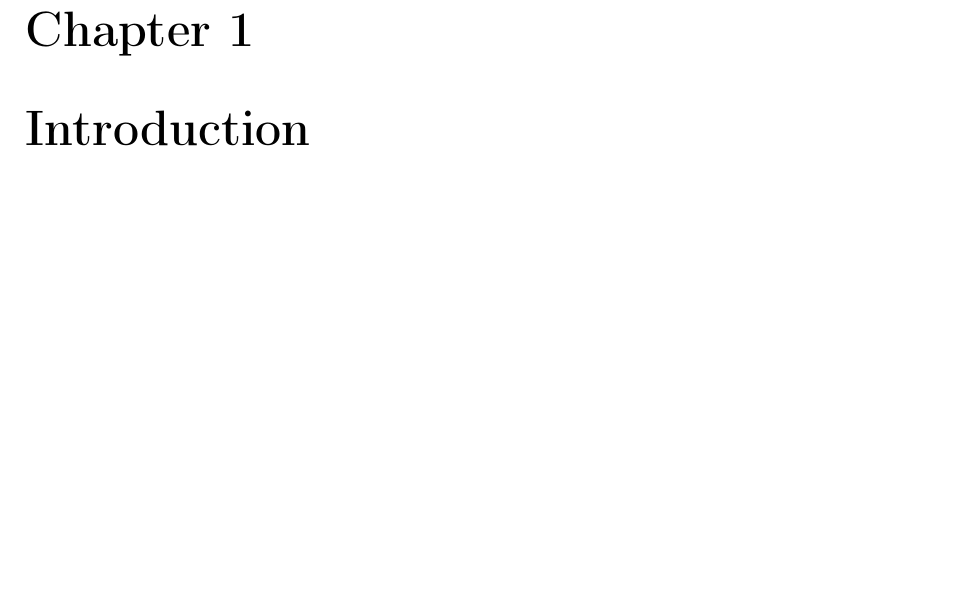
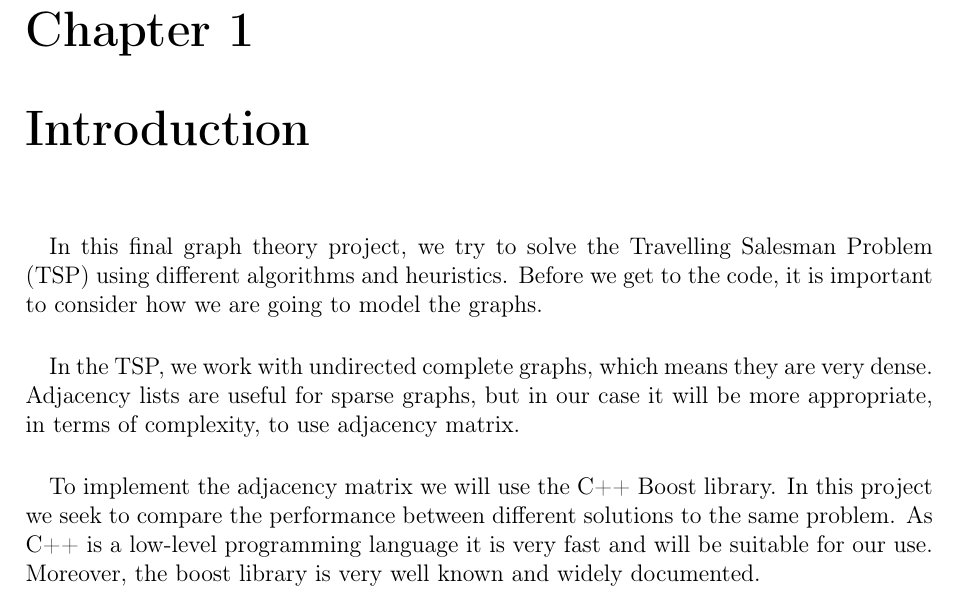
Before and after one commit to adrlsx/Travelling-Salesman-Problem, a LaTeX document (Report/Report.tex): part of page 3 of 10, cut so that both start at the same text, the shorter picture padded with empty space. Compiled offline with pdfLaTeX.

Commit message:
README update

```diff
--- a/Report/Report.tex
+++ b/Report/Report.tex
@@ -25,6 +25,13 @@
 	\tableofcontents
 
 	\chapter{Introduction}
+	\paragraph{}
+	In this final graph theory project, we try to solve the Travelling Salesman Problem (TSP) using different algorithms and heuristics.
+	Before we get to the code, it is important to consider how we are going to model the graphs.
+	\paragraph{}
+	In the TSP, we work with undirected complete graphs, which means they are very dense. Adjacency lists are useful for sparse graphs, but in our case it will be more appropriate, in terms of complexity, to use adjacency matrix.
+	\paragraph{}
+	To implement the adjacency matrix we will use the C++ Boost library. In this project we seek to compare the performance between different solutions to the same problem. As C++ is a low-level programming language it is very fast and will be suitable for our use. Moreover, the boost library is very well known and widely documented.
 
 	\chapter{Real-life situations}
 
```
Also changed, not shown: README.md, Report/Report.pdf.
